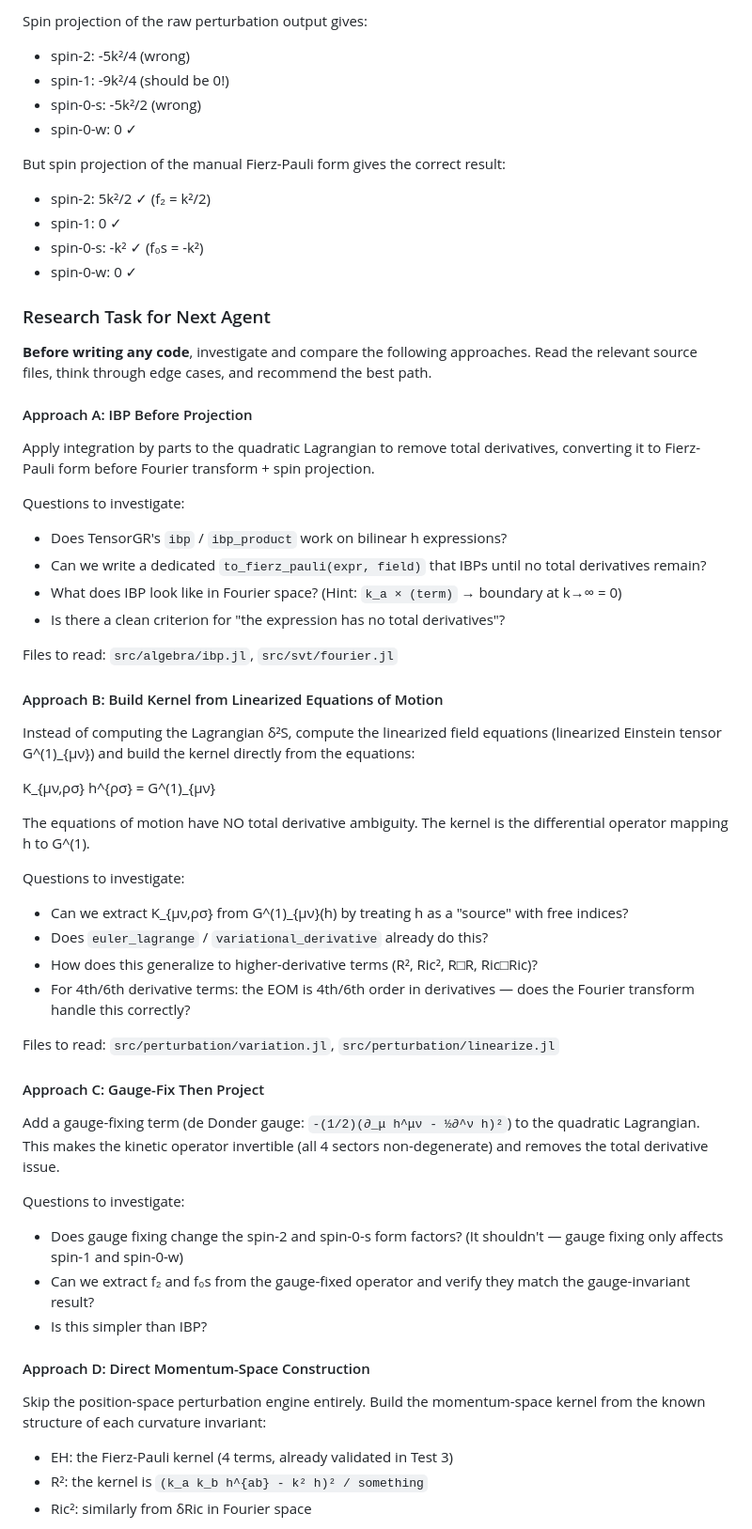
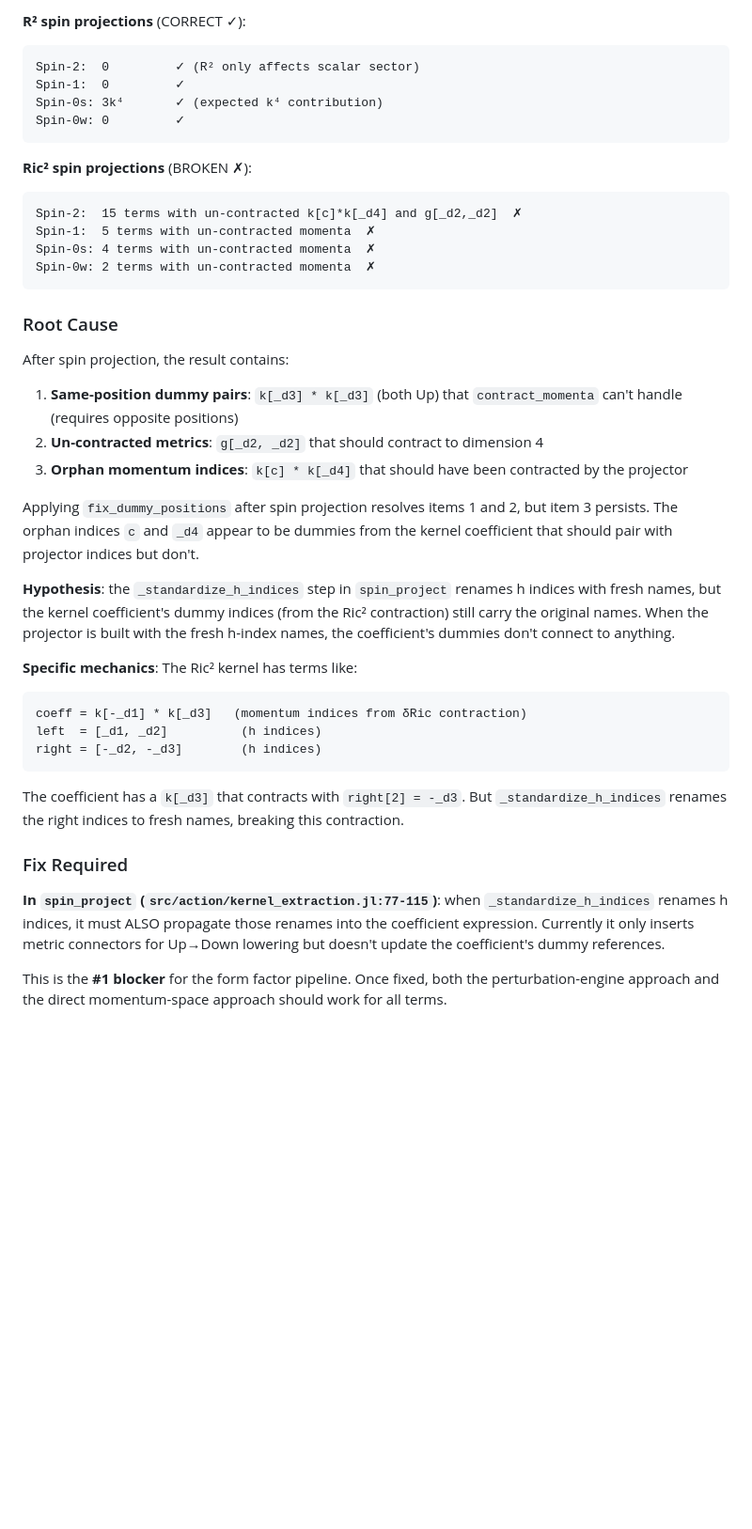
Before and after one commit to tobiasosborne/TensorGR.jl, a Markdown page: HANDOFF-next-session.md, the part around one of its changes. Shown at 94% size. Rendered like a GitHub page; blank space fills up the shorter version.

````diff
--- a/HANDOFF-next-session.md
+++ b/HANDOFF-next-session.md
@@ -39,62 +69,42 @@ The perturbation engine computes `δ²R + ½h·δR` for the EH quadratic Lagrang
 
-Spin projection of the raw perturbation output gives:
-- spin-2: -5k²/4 (wrong)
-- spin-1: -9k²/4 (should be 0!)
-- spin-0-s: -5k²/2 (wrong)
-- spin-0-w: 0 ✓
+**R² spin projections** (CORRECT ✓):
+```
+Spin-2:  0         ✓ (R² only affects scalar sector)
+Spin-1:  0         ✓
+Spin-0s: 3k⁴       ✓ (expected k⁴ contribution)
+Spin-0w: 0         ✓
+```
 
-But spin projection of the manual Fierz-Pauli form gives the correct result:
-- spin-2: 5k²/2 ✓ (f₂ = k²/2)
-- spin-1: 0 ✓
-- spin-0-s: -k² ✓ (f₀s = -k²)
-- spin-0-w: 0 ✓
+**Ric² spin projections** (BROKEN ✗):
+```
+Spin-2:  15 terms with un-contracted k[c]*k[_d4] and g[_d2,_d2]  ✗
+Spin-1:  5 terms with un-contracted momenta  ✗
+Spin-0s: 4 terms with un-contracted momenta  ✗
+Spin-0w: 2 terms with un-contracted momenta  ✗
+```
 
-### Research Task for Next Agent
+### Root Cause
 
-**Before writing any code**, investigate and compare the following approaches. Read the relevant source files, think through edge cases, and recommend the best path.
+After spin projection, the result contains:
+1. **Same-position dummy pairs**: `k[_d3] * k[_d3]` (both Up) that `contract_momenta` can't handle (requires opposite positions)
+2. **Un-contracted metrics**: `g[_d2, _d2]` that should contract to dimension 4
+3. **Orphan momentum indices**: `k[c] * k[_d4]` that should have been contracted by the projector
 
-#### Approach A: IBP Before Projection
+Applying `fix_dummy_positions` after spin projection resolves items 1 and 2, but item 3 persists. The orphan indices `c` and `_d4` appear to be dummies from the kernel coefficient that should pair with projector indices but don't.
 
-Apply integration by parts to the quadratic Lagrangian to remove total derivatives, converting it to Fierz-Pauli form before Fourier transform + spin projection.
+**Hypothesis**: the `_standardize_h_indices` step in `spin_project` renames h indices with fresh names, but the kernel coefficient's dummy indices (from the Ric² contraction) still carry the original names. When the projector is built with the fresh h-index names, the coefficient's dummies don't connect to anything.
 
-Questions to investigate:
-- Does TensorGR's `ibp` / `ibp_product` work on bilinear h expressions?
-- Can we write a dedicated `to_fierz_pauli(expr, field)` that IBPs until no total derivatives remain?
-- What does IBP look like in Fourier space? (Hint: `k_a × (term)` → boundary at k→∞ = 0)
-- Is there a clean criterion for "the expression has no total derivatives"?
+**Specific mechanics**: The Ric² kernel has terms like:
+```
+coeff = k[-_d1] * k[_d3]   (momentum indices from δRic contraction)
+left  = [_d1, _d2]          (h indices)
+right = [-_d2, -_d3]        (h indices)
+```
+The coefficient has a `k[_d3]` that contracts with `right[2] = -_d3`. But `_standardize_h_indices` renames the right indices to fresh names, breaking this contraction.
 
-Files to read: `src/algebra/ibp.jl`, `src/svt/fourier.jl`
+### Fix Required
 
-#### Approach B: Build Kernel from Linearized Equations of Motion
+**In `spin_project` (`src/action/kernel_extraction.jl:77-115`)**: when `_standardize_h_indices` renames h indices, it must ALSO propagate those renames into the coefficient expression. Currently it only inserts metric connectors for Up→Down lowering but doesn't update the coefficient's dummy references.
 
-Instead of computing the Lagrangian δ²S, compute the linearized field equations (linearized Einstein tensor G^(1)_{μν}) and build the kernel directly from the equations:
+This is the **#1 blocker** for the form factor pipeline. Once fixed, both the perturbation-engine approach and the direct momentum-space approach should work for all terms.
 
-K_{μν,ρσ} h^{ρσ} = G^(1)_{μν}
-
-The equations of motion have NO total derivative ambiguity. The kernel is the differential operator mapping h to G^(1).
-
-Questions to investigate:
-- Can we extract K_{μν,ρσ} from G^(1)_{μν}(h) by treating h as a "source" with free indices?
-- Does `euler_lagrange` / `variational_derivative` already do this?
-- How does this generalize to higher-derivative terms (R², Ric², R□R, Ric□Ric)?
-- For 4th/6th derivative terms: the EOM is 4th/6th order in derivatives — does the Fourier transform handle this correctly?
-
-Files to read: `src/perturbation/variation.jl`, `src/perturbation/linearize.jl`
-
-#### Approach C: Gauge-Fix Then Project
-
-Add a gauge-fixing term (de Donder gauge: `-(1/2)(∂_μ h^μν - ½∂^ν h)²`) to the quadratic Lagrangian. This makes the kinetic operator invertible (all 4 sectors non-degenerate) and removes the total derivative issue.
-
-Questions to investigate:
-- Does gauge fixing change the spin-2 and spin-0-s form factors? (It shouldn't — gauge fixing only affects spin-1 and spin-0-w)
-- Can we extract f₂ and f₀s from the gauge-fixed operator and verify they match the gauge-invariant result?
-- Is this simpler than IBP?
-
-#### Approach D: Direct Momentum-Space Construction
-
-Skip the position-space perturbation engine entirely. Build the momentum-space kernel from the known structure of each curvature invariant:
-
-- EH: the Fierz-Pauli kernel (4 terms, already validated in Test 3)
-- R²: the kernel is `(k_a k_b h^{ab} - k² h)² / something`
-- Ric²: similarly from δRic in Fourier space
-
````
Also changed, not shown: other parts of HANDOFF-next-session.md (+120 -58 lines).
